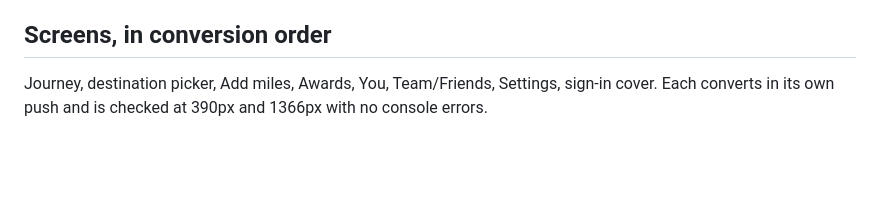
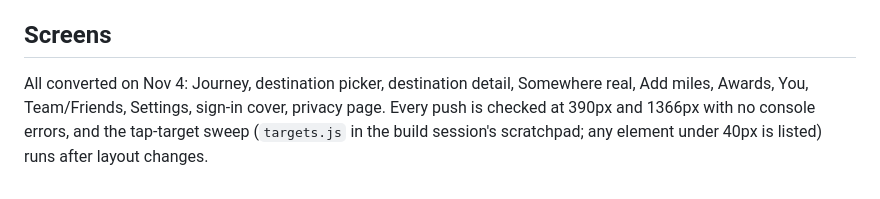
Before and after one commit to orionmaxfield/A_Walk_To_Remember, a Markdown page: north-pole-walk/docs/design-system.md, the part around the change. Drawn GitHub-style; blank space fills up the shorter version.

```diff
--- a/north-pole-walk/docs/design-system.md
+++ b/north-pole-walk/docs/design-system.md
@@ -55,6 +55,6 @@ Contrast (WCAG AA): `--text` on `--surface` 15.6:1; `--text-2` on `--surface` 7.
 - Skeleton blocks (`.skeleton`) while loading, never spinners.
 - The bottom tab bar is the only global navigation: Journey, Log, Friends, Awards, You. Settings lives behind a gear.
 
-## Screens, in conversion order
+## Screens
 
-Journey, destination picker, Add miles, Awards, You, Team/Friends, Settings, sign-in cover. Each converts in its own push and is checked at 390px and 1366px with no console errors.
+All converted on Nov 4: Journey, destination picker, destination detail, Somewhere real, Add miles, Awards, You, Team/Friends, Settings, sign-in cover, privacy page. Every push is checked at 390px and 1366px with no console errors, and the tap-target sweep (`targets.js` in the build session's scratchpad; any element under 40px is listed) runs after layout changes.
```
Also changed, not shown: north-pole-walk/README.md (+2 -2 lines).
